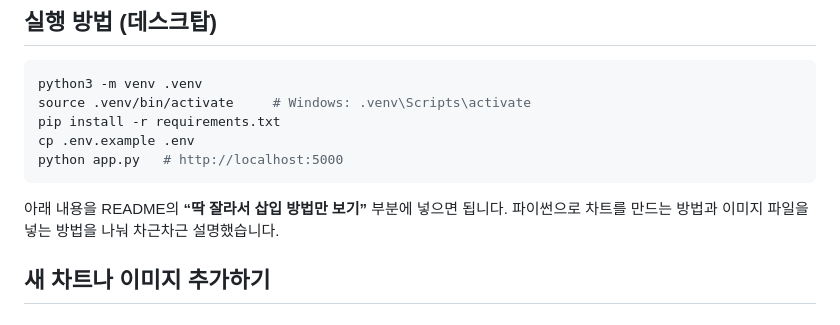
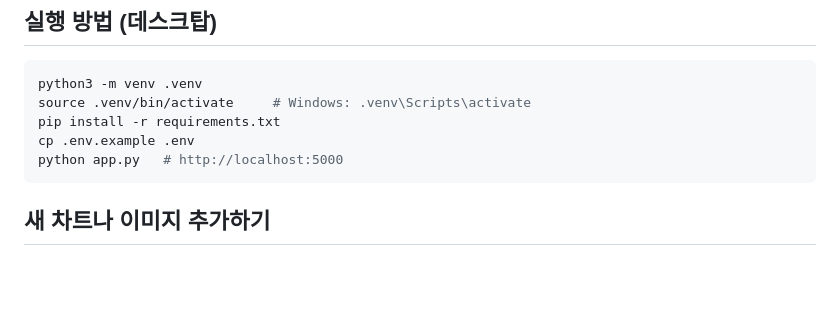
Before and after one commit to caretop/CVE_ANAL_FLASK_SITE, a Markdown page: README.md, the part around the change. GitHub-like rendering; blank space fills up the shorter version.

````diff
--- a/README.md
+++ b/README.md
@@ -18,9 +18,6 @@ pip install -r requirements.txt
 cp .env.example .env
 python app.py   # http://localhost:5000
 ```
-
-아래 내용을 README의 **“딱 잘라서 삽입 방법만 보기”** 부분에 넣으면 됩니다. 파이썬으로 차트를 만드는 방법과 이미지 파일을 넣는 방법을 나눠 차근차근 설명했습니다.
-
 
 ## 새 차트나 이미지 추가하기
 
````
